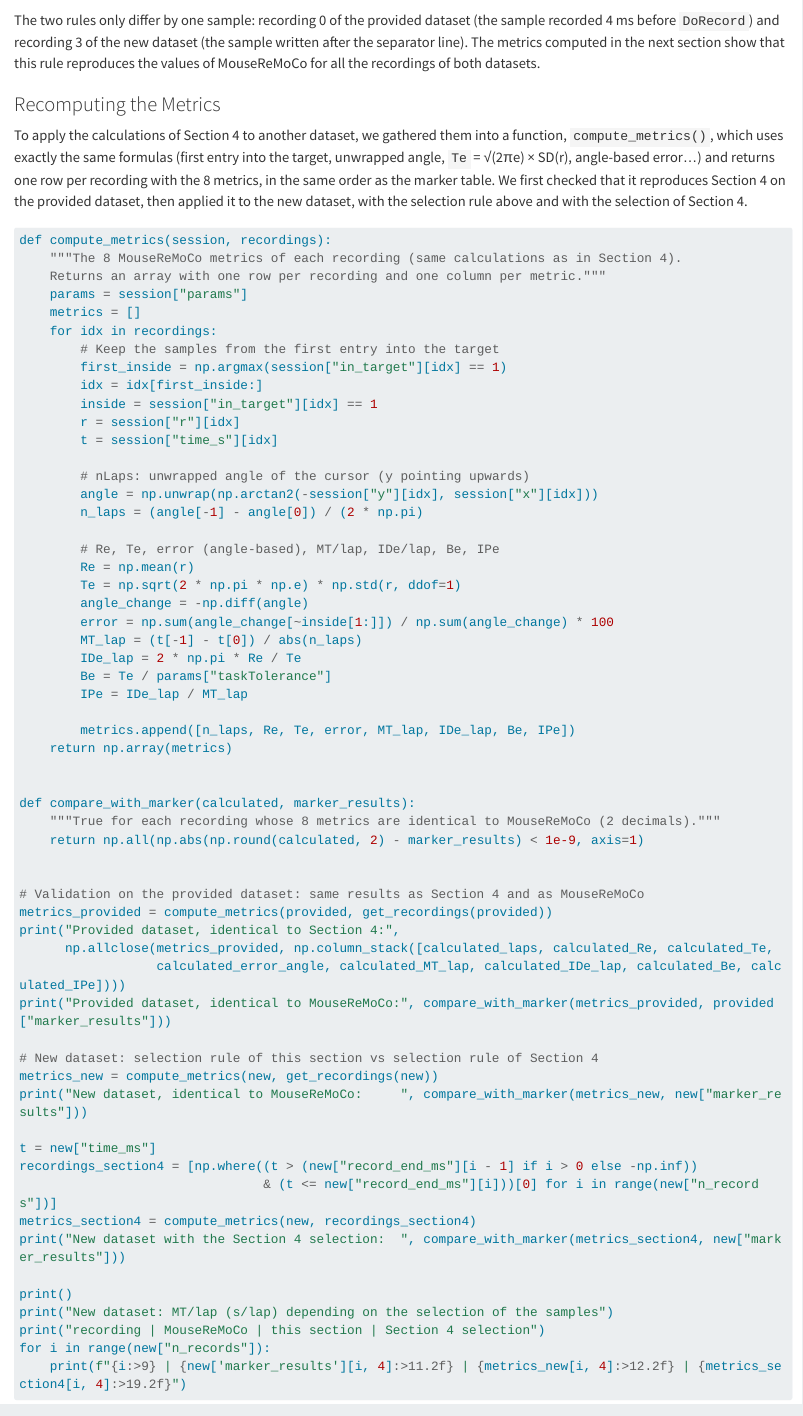
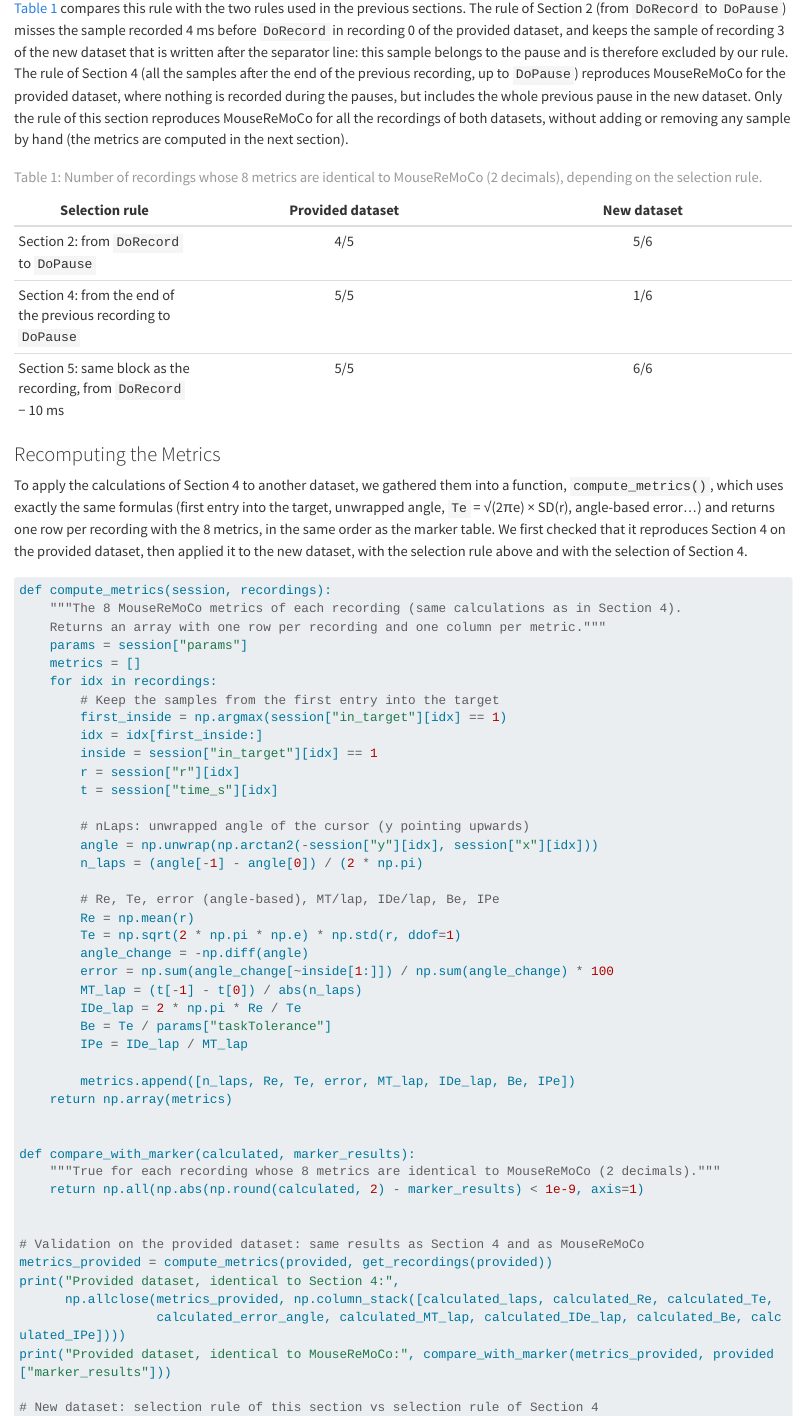
Before and after one commit to jenniferhoumard/circular-task-analysis, a Quarto document (sections/05_new_experiment.qmd): the page in a window 1100 px wide, from 5690 px down before the commit and from 5710 px down after it. Rendered offline with R 4.5, knitr and Pandoc in place of Quarto, with nearby package versions; some code elsewhere in the file could not run offline; long lines of code are wrapped.

Commit message:
Justify the tolerance and compare the three selection rules

````diff
--- a/sections/05_new_experiment.qmd
+++ b/sections/05_new_experiment.qmd
@@ -202,7 +202,15 @@ for name, session in [("provided", provided), ("new", new)]:
     print(f"{'':<8} with DoRecord/DoPause: {[len(idx) for idx in session['record_idx']]}")
 ```
 
-The two rules only differ by one sample: recording 0 of the provided dataset (the sample recorded 4 ms before `DoRecord`) and recording 3 of the new dataset (the sample written after the separator line). The metrics computed in the next section show that this rule reproduces the values of MouseReMoCo for all the recordings of both datasets.
+@tbl-selection-rules compares this rule with the two rules used in the previous sections. The rule of Section 2 (from `DoRecord` to `DoPause`) misses the sample recorded 4 ms before `DoRecord` in recording 0 of the provided dataset, and keeps the sample of recording 3 of the new dataset that is written after the separator line: this sample belongs to the pause and is therefore excluded by our rule. The rule of Section 4 (all the samples after the end of the previous recording, up to `DoPause`) reproduces MouseReMoCo for the provided dataset, where nothing is recorded during the pauses, but includes the whole previous pause in the new dataset. Only the rule of this section reproduces MouseReMoCo for all the recordings of both datasets, without adding or removing any sample by hand (the metrics are computed in the next section).
+
+| Selection rule | Provided dataset | New dataset |
+|---|:---:|:---:|
+| Section 2: from `DoRecord` to `DoPause` | 4/5 | 5/6 |
+| Section 4: from the end of the previous recording to `DoPause` | 5/5 | 1/6 |
+| Section 5: same block as the recording, from `DoRecord` − 10 ms | 5/5 | 6/6 |
+
+: Number of recordings whose 8 metrics are identical to MouseReMoCo (2 decimals), depending on the selection rule. {#tbl-selection-rules}
 
 ### Recomputing the Metrics
 
````
